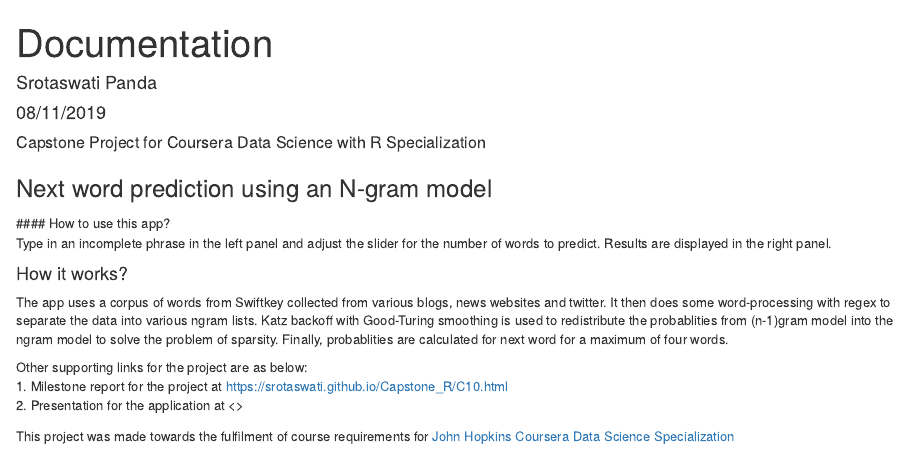
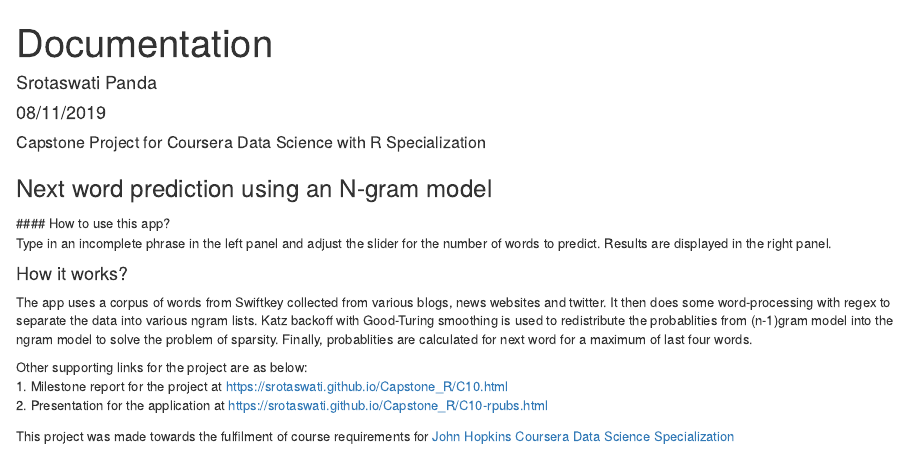
Before and after one commit to Srotaswati/Capstone_R, an R Markdown document (Ngrams/doc.Rmd): the page in a window 1100 px wide, from its top. Rendered offline with R 4.5, knitr and Pandoc, with nearby package versions.

Commit message:
Presentation

```diff
--- a/Ngrams/doc.Rmd
+++ b/Ngrams/doc.Rmd
@@ -16,11 +16,11 @@ Capstone Project for Coursera Data Science with R Specialization
 Type in an incomplete phrase in the left panel and adjust the slider for the number of words to predict. Results are displayed in the right panel.
 
 #### How it works?
-The app uses a corpus of words from Swiftkey collected from various blogs, news websites and twitter. It then does some word-processing with regex to separate the data into various ngram lists. Katz backoff with Good-Turing smoothing is used to redistribute the probablities from (n-1)gram model into the ngram model to solve the problem of sparsity. Finally, probablities are calculated for next word for a maximum of four words.
+The app uses a corpus of words from Swiftkey collected from various blogs, news websites and twitter. It then does some word-processing with regex to separate the data into various ngram lists. Katz backoff with Good-Turing smoothing is used to redistribute the probablities from (n-1)gram model into the ngram model to solve the problem of sparsity. Finally, probablities are calculated for next word for a maximum of last four words.
 
 Other supporting links for the project are as below:
 1. Milestone report for the project at <https://srotaswati.github.io/Capstone_R/C10.html>
-2. Presentation for the application at <>
+2. Presentation for the application at <https://srotaswati.github.io/Capstone_R/C10-rpubs.html>
 
 
 This project was made towards the fulfilment of course requirements for [John Hopkins Coursera Data Science Specialization](https://www.coursera.org/specialization/jhudatascience/1?utm_medium=listingPage)
```
Also changed, not shown: Ngrams/ui.R (+1 -1 lines), C10-rpubs.html (added), README.md, 1 other file.
